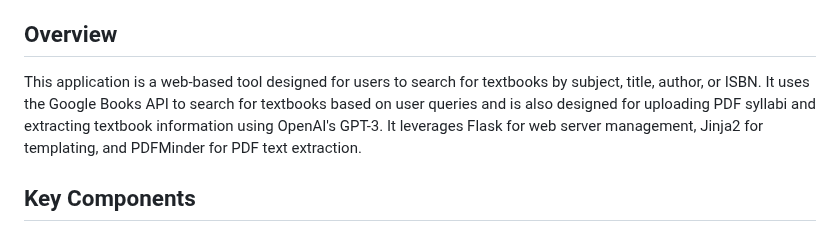
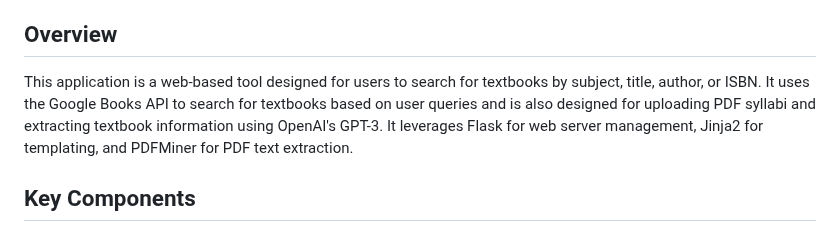
Before and after one commit to ChHarding/Google-Books-API-Textbook-Search_amandahallman, a Markdown page: docs/dev_guide.md, the part around the change. GitHub-like rendering.

Commit message:
edited dev guide error

```diff
--- a/docs/dev_guide.md
+++ b/docs/dev_guide.md
@@ -3,7 +3,7 @@
 This guide explains the backend of the application for developers. It describes its key components, install/deployment/admin issues, detailed flow walkthrough and code involvement, minor and major known issues, and future work. Note: this application has many opportunities for improvement and added features.
 
 ## Overview
-This application is a web-based tool designed for users to search for textbooks by subject, title, author, or ISBN. It uses the Google Books API to search for textbooks based on user queries and is also designed for uploading PDF syllabi and extracting textbook information using OpenAI's GPT-3. It leverages Flask for web server management, Jinja2 for templating, and PDFMinder for PDF text extraction.
+This application is a web-based tool designed for users to search for textbooks by subject, title, author, or ISBN. It uses the Google Books API to search for textbooks based on user queries and is also designed for uploading PDF syllabi and extracting textbook information using OpenAI's GPT-3. It leverages Flask for web server management, Jinja2 for templating, and PDFMiner for PDF text extraction.
 
 ## Key Components
 
```
